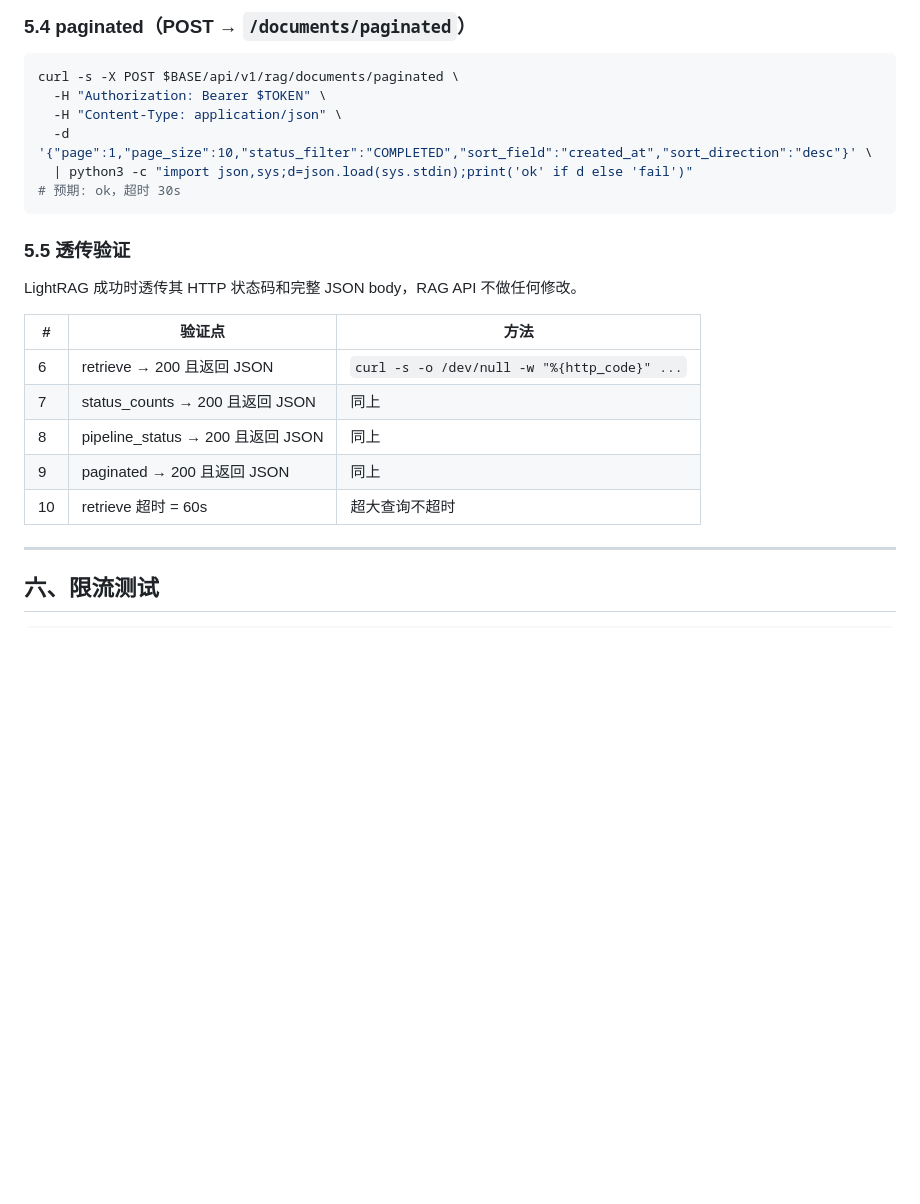
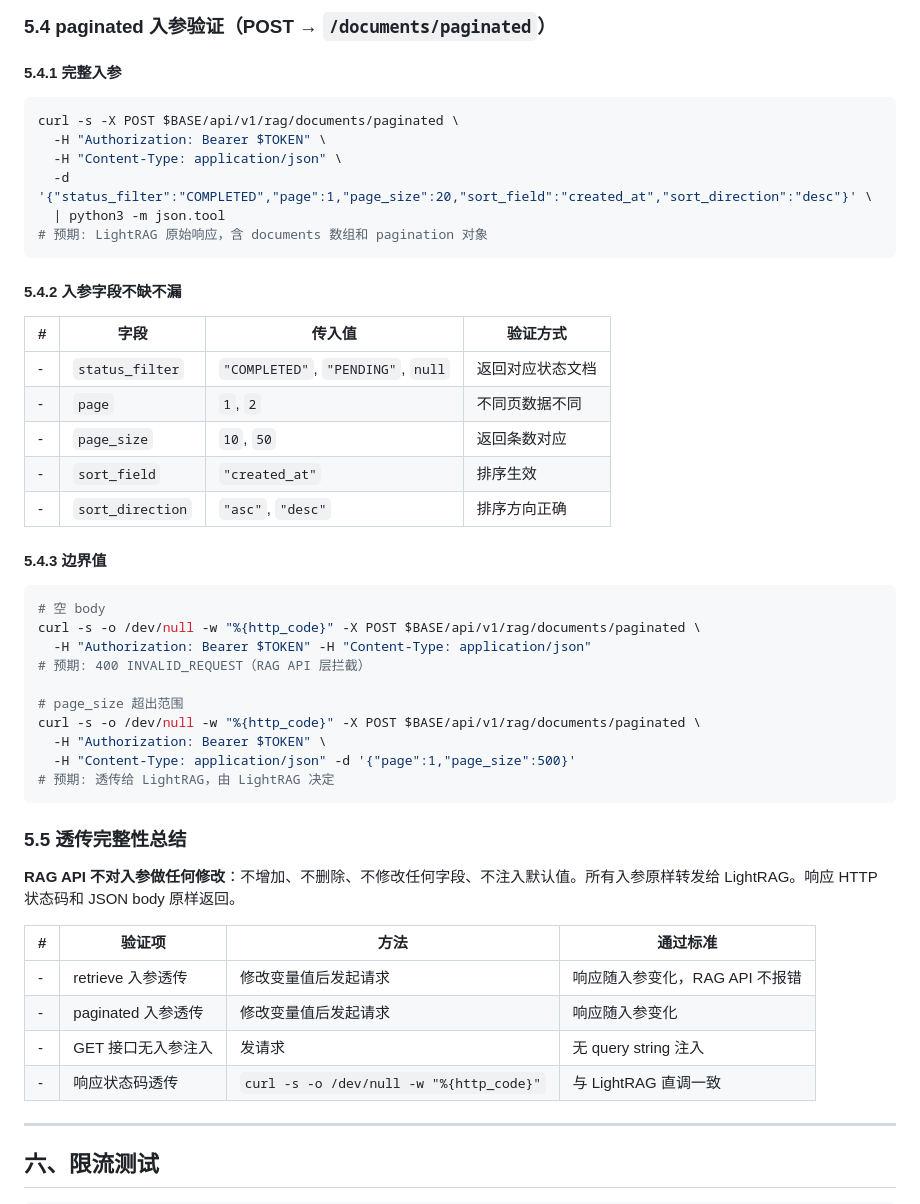
Before and after one commit to yyl-support/file, a Markdown page: temp-files/Issue-785-921-联合测试方案.md, the part around one of its changes. Rendered like a GitHub page; blank space fills up the shorter version.

````diff
--- a/temp-files/Issue-785-921-联合测试方案.md
+++ b/temp-files/Issue-785-921-联合测试方案.md
@@ -147,27 +206,53 @@ curl -s $BASE/api/v1/rag/documents/pipeline_status \
 ```
 
-### 5.4 paginated（POST → `/documents/paginated`）
+### 5.4 paginated 入参验证（POST → `/documents/paginated`）
+
+#### 5.4.1 完整入参
 
 ```bash
 curl -s -X POST $BASE/api/v1/rag/documents/paginated \
   -H "Authorization: Bearer $TOKEN" \
   -H "Content-Type: application/json" \
-  -d '{"page":1,"page_size":10,"status_filter":"COMPLETED","sort_field":"created_at","sort_direction":"desc"}' \
-  | python3 -c "import json,sys;d=json.load(sys.stdin);print('ok' if d else 'fail')"
-# 预期: ok，超时 30s
+  -d '{"status_filter":"COMPLETED","page":1,"page_size":20,"sort_field":"created_at","sort_direction":"desc"}' \
+  | python3 -m json.tool
+# 预期: LightRAG 原始响应，含 documents 数组和 pagination 对象
 ```
 
-### 5.5 透传验证
+#### 5.4.2 入参字段不缺不漏
 
-LightRAG 成功时透传其 HTTP 状态码和完整 JSON body，RAG API 不做任何修改。
+| # | 字段 | 传入值 | 验证方式 |
+|---|------|------|------|
+| - | `status_filter` | `"COMPLETED"`, `"PENDING"`, `null` | 返回对应状态文档 |
+| - | `page` | `1`, `2` | 不同页数据不同 |
+| - | `page_size` | `10`, `50` | 返回条数对应 |
+| - | `sort_field` | `"created_at"` | 排序生效 |
+| - | `sort_direction` | `"asc"`, `"desc"` | 排序方向正确 |
 
-| # | 验证点 | 方法 |
-|---|--------|------|
-| 6 | retrieve → 200 且返回 JSON | `curl -s -o /dev/null -w "%{http_code}" ...` |
-| 7 | status_counts → 200 且返回 JSON | 同上 |
-| 8 | pipeline_status → 200 且返回 JSON | 同上 |
-| 9 | paginated → 200 且返回 JSON | 同上 |
-| 10 | retrieve 超时 = 60s | 超大查询不超时 |
+#### 5.4.3 边界值
+
+```bash
+# 空 body
+curl -s -o /dev/null -w "%{http_code}" -X POST $BASE/api/v1/rag/documents/paginated \
+  -H "Authorization: Bearer $TOKEN" -H "Content-Type: application/json"
+# 预期: 400 INVALID_REQUEST（RAG API 层拦截）
+
+# page_size 超出范围
+curl -s -o /dev/null -w "%{http_code}" -X POST $BASE/api/v1/rag/documents/paginated \
+  -H "Authorization: Bearer $TOKEN" \
+  -H "Content-Type: application/json" -d '{"page":1,"page_size":500}'
+# 预期: 透传给 LightRAG，由 LightRAG 决定
+```
+
+### 5.5 透传完整性总结
+
+**RAG API 不对入参做任何修改**：不增加、不删除、不修改任何字段、不注入默认值。所有入参原样转发给 LightRAG。响应 HTTP 状态码和 JSON body 原样返回。
+
+| # | 验证项 | 方法 | 通过标准 |
+|---|--------|------|------|
+| - | retrieve 入参透传 | 修改变量值后发起请求 | 响应随入参变化，RAG API 不报错 |
+| - | paginated 入参透传 | 修改变量值后发起请求 | 响应随入参变化 |
+| - | GET 接口无入参注入 | 发请求 | 无 query string 注入 |
+| - | 响应状态码透传 | `curl -s -o /dev/null -w "%{http_code}"` | 与 LightRAG 直调一致 |
 
 ---
 
````
Also changed, not shown: other parts of temp-files/Issue-785-921-联合测试方案.md (+81 -19 lines).
